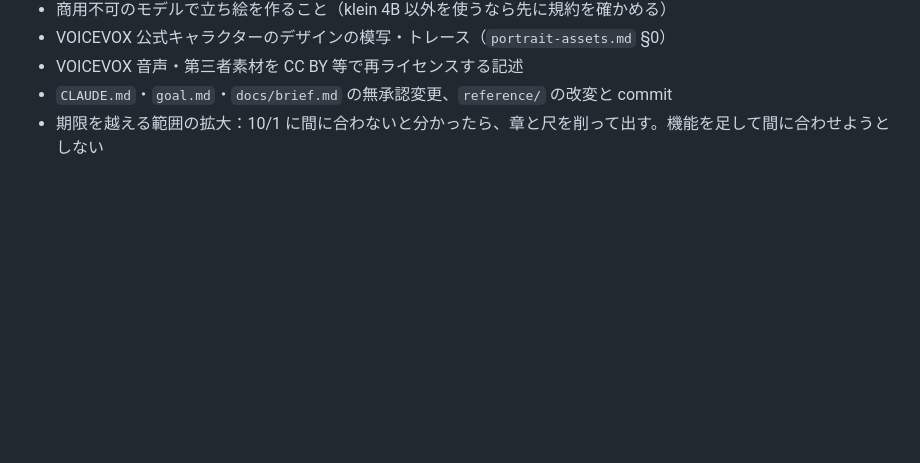
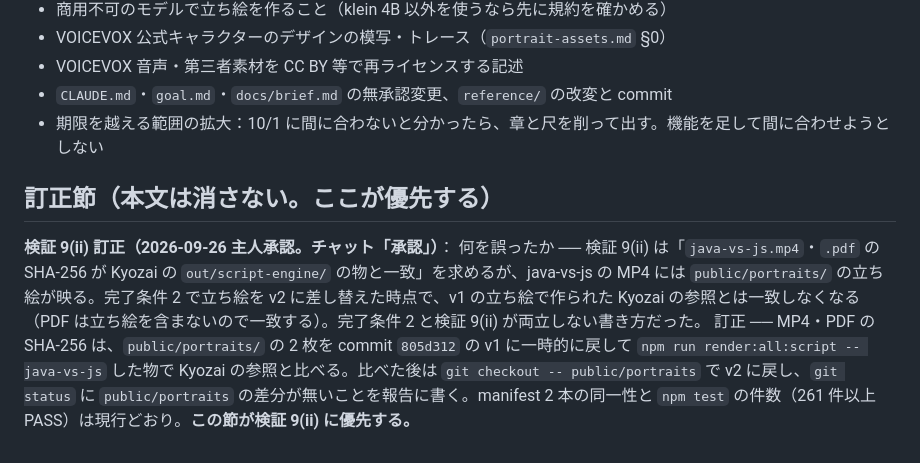
Before and after one commit to sougetuOte/Laterna, a Markdown page: goal.md, the part around the change. GitHub-like rendering; blank space fills up the shorter version.

Commit message:
goal: Wave 2 検証 9(ii) の訂正節（2026-09-26 主人承認）── java-vs-js の MP4 は v1 の立ち絵に一時的に戻して render した物で参照と比べる
完了条件 2（立ち絵を v2 に差し替える）と検証 9(ii)（java-vs-js の MP4 の SHA-256 が Kyozai の参照と一致）が両立しない書き方だった。
本文は消さず、末尾に訂正節を足した（Seneschal core/handoff.md の様式。この節が 9(ii) に優先する）。
SESSION_STATE.md の「これまで」に f410027 の行を確定。

Co-Authored-By: Claude Fable 5.1 <noreply@anthropic.com>

```diff
--- a/goal.md
+++ b/goal.md
@@ -159,3 +159,9 @@ columba が採点する。各項は上の完了条件と同じ番号で対応す
 - VOICEVOX 音声・第三者素材を CC BY 等で再ライセンスする記述
 - `CLAUDE.md`・`goal.md`・`docs/brief.md` の無承認変更、`reference/` の改変と commit
 - 期限を越える範囲の拡大：10/1 に間に合わないと分かったら、章と尺を削って出す。機能を足して間に合わせようとしない
+
+## 訂正節（本文は消さない。ここが優先する）
+
+**検証 9(ii) 訂正（2026-09-26 主人承認。チャット「承認」）**：
+何を誤ったか ── 検証 9(ii) は「`java-vs-js.mp4`・`.pdf` の SHA-256 が Kyozai の `out/script-engine/` の物と一致」を求めるが、java-vs-js の MP4 には `public/portraits/` の立ち絵が映る。完了条件 2 で立ち絵を v2 に差し替えた時点で、v1 の立ち絵で作られた Kyozai の参照とは一致しなくなる（PDF は立ち絵を含まないので一致する）。完了条件 2 と検証 9(ii) が両立しない書き方だった。
+訂正 ── MP4・PDF の SHA-256 は、`public/portraits/` の 2 枚を commit `805d312` の v1 に一時的に戻して `npm run render:all:script -- java-vs-js` した物で Kyozai の参照と比べる。比べた後は `git checkout -- public/portraits` で v2 に戻し、`git status` に `public/portraits` の差分が無いことを報告に書く。manifest 2 本の同一性と `npm test` の件数（261 件以上 PASS）は現行どおり。**この節が検証 9(ii) に優先する。**
```
Also changed, not shown: SESSION_STATE.md (+1 -1 lines).
